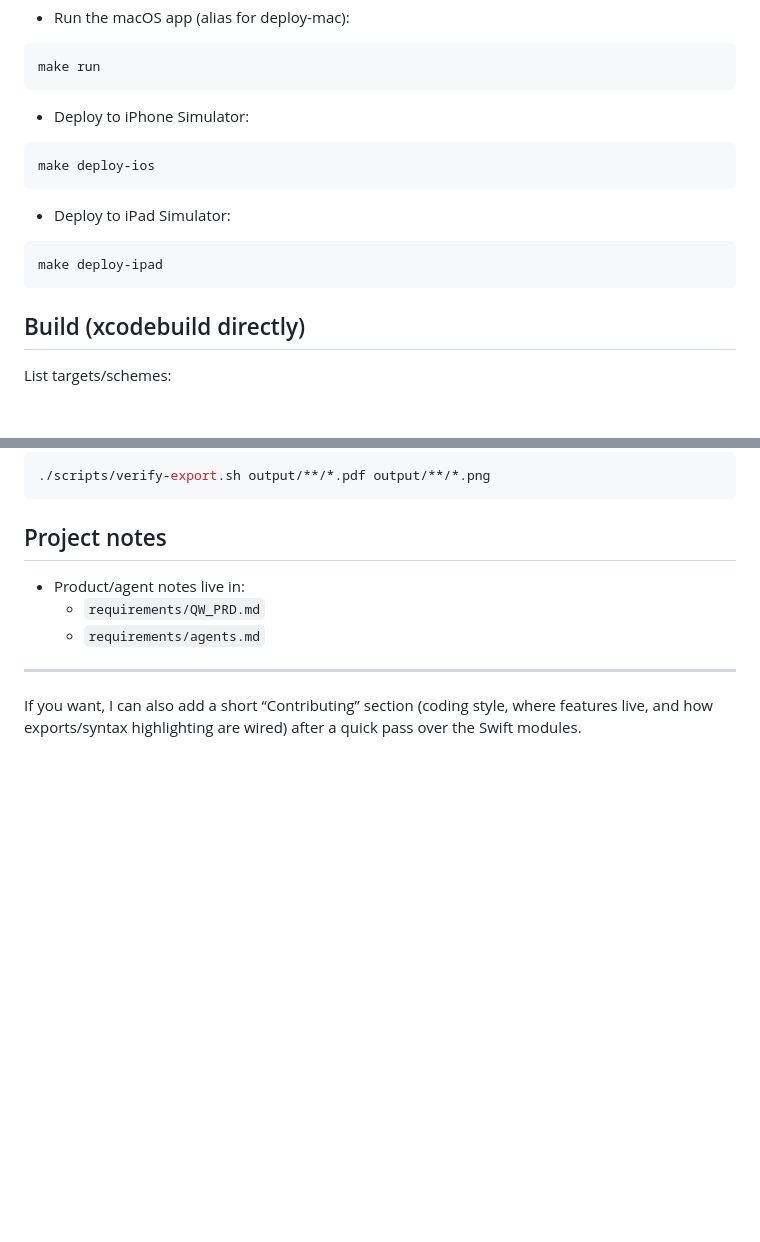
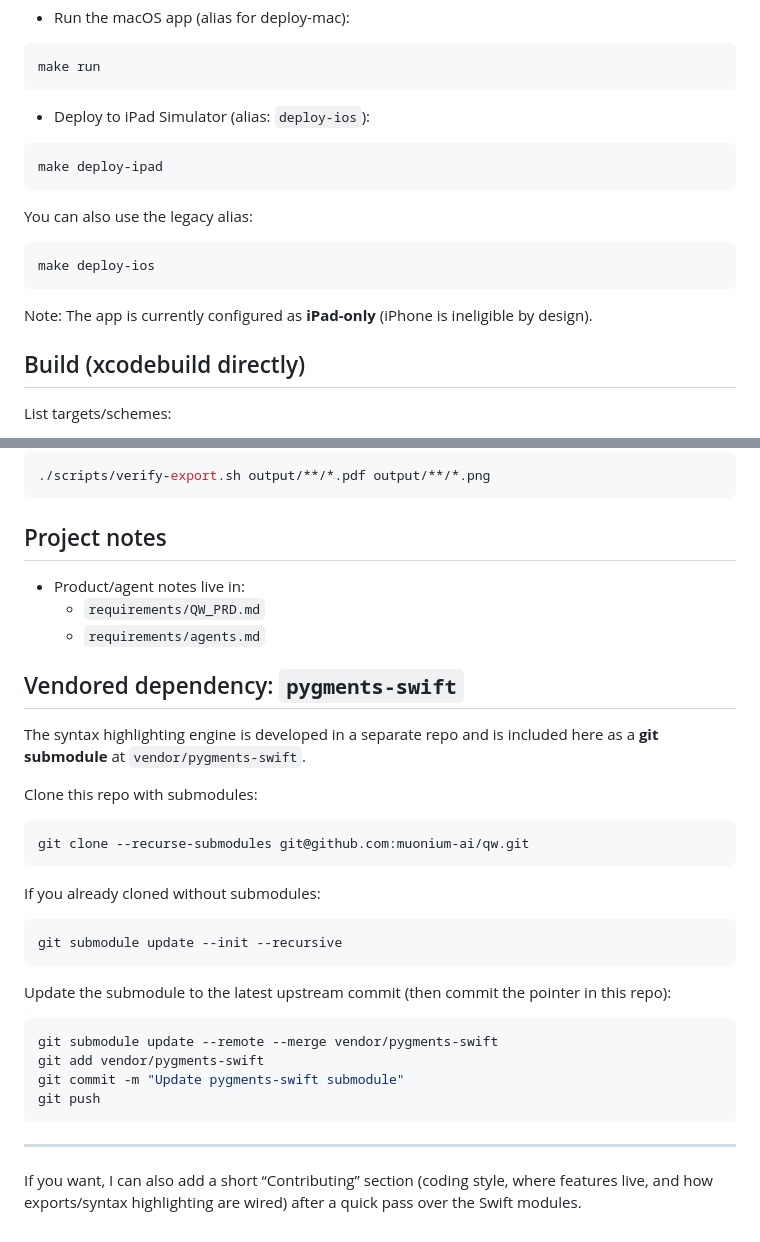
Before and after one commit to muonium-ai/qw, a Markdown page: README.md, 2 parts joined by grey strips. Drawn GitHub-style; blank space fills up the shorter version.

Commit message:
Docs: add submodule update notes

````diff
--- a/README.md
+++ b/README.md
@@ -65,17 +65,19 @@ make build-all
 make run
 ```
 
-- Deploy to iPhone Simulator:
+- Deploy to iPad Simulator (alias: `deploy-ios`):
+
+```bash
+make deploy-ipad
+```
+
+You can also use the legacy alias:
 
 ```bash
 make deploy-ios
 ```
 
-- Deploy to iPad Simulator:
-
-```bash
-make deploy-ipad
-```
+Note: The app is currently configured as **iPad-only** (iPhone is ineligible by design).
 
 ## Build (xcodebuild directly)
 
@@ -224,6 +226,31 @@ Verify exported PDFs/PNGs:
   - `requirements/QW_PRD.md`
   - `requirements/agents.md`
 
+## Vendored dependency: `pygments-swift`
+
+The syntax highlighting engine is developed in a separate repo and is included here as a **git submodule** at `vendor/pygments-swift`.
+
+Clone this repo with submodules:
+
+```bash
+git clone --recurse-submodules git@github.com:muonium-ai/qw.git
+```
+
+If you already cloned without submodules:
+
+```bash
+git submodule update --init --recursive
+```
+
+Update the submodule to the latest upstream commit (then commit the pointer in this repo):
+
+```bash
+git submodule update --remote --merge vendor/pygments-swift
+git add vendor/pygments-swift
+git commit -m "Update pygments-swift submodule"
+git push
+```
+
 ---
 
 If you want, I can also add a short “Contributing” section (coding style, where features live, and how exports/syntax highlighting are wired) after a quick pass over the Swift modules.
````
